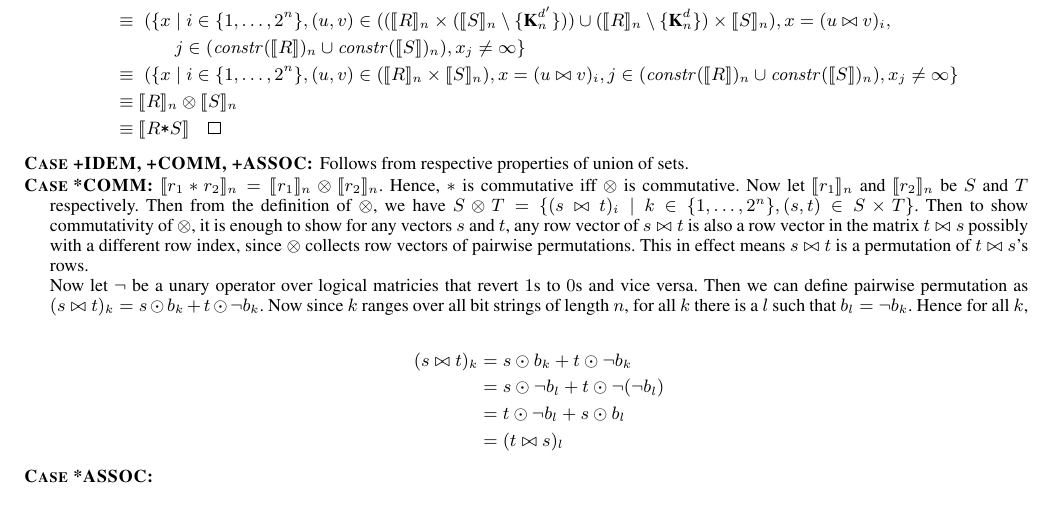
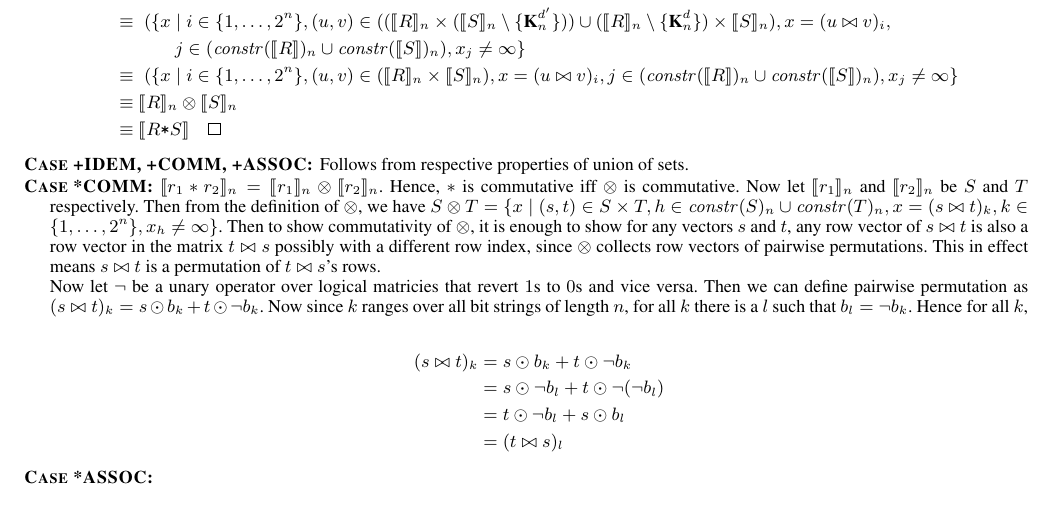
Before and after one commit to camfort/array-analyse, a LaTeX paper (supplement.tex, which reads proof.tex): part of page 3 of 5, cut so that both start at the same text. Compiled offline with pdfLaTeX; a missing font is replaced by an installed copy or a similar font.

Commit message:
Proof of *comm fixed

```diff
--- a/proof.tex
+++ b/proof.tex
@@ -239,13 +239,14 @@ D) \times B) = A \times B$ then:
     \interp{r_1}_n \otimes \interp{r_2}_n$. Hence, $\texttt{$\ast$}$ is
     commutative iff $\otimes$ is commutative. Now let $\interp{r_1}_n$ and
     $\interp{r_2}_n$ be $S$ and $T$ respectively. Then from the definition of
-    $\otimes$, we have $S \otimes T = \{ (s \bowtie t)_i \mid k \in
-    \{ 1, \ldots, 2^n \}, (s,t) \in S \times T \}$. Then to show
-    commutativity of $\otimes$, it is enough to show for any vectors $s$ and
-    $t$, any row vector of $s \bowtie t$ is also a row vector in the matrix
-    $t \bowtie s$ possibly with a different row index, since $\otimes$ collects
-    row vectors of pairwise permutations. This in effect means $s \bowtie t$
-    is a permutation of $t \bowtie s$'s rows.
+    $\otimes$, we have $S \otimes T = \{ x \;|\; (s,t) \in S \times T,
+    h \in \effdims{S}{n} \cup \effdims{T}{n}, x = (s \bowtie t)_k,
+    k \in \{ 1, \ldots, 2^n \}, x_h \neq \infty \}$. Then to show commutativity
+    of $\otimes$, it is enough to show for any vectors $s$ and $t$, any row
+    vector of $s \bowtie t$ is also a row vector in the matrix $t \bowtie s$
+    possibly with a different row index, since $\otimes$ collects row vectors of
+    pairwise permutations. This in effect means $s \bowtie t$ is a permutation
+    of $t \bowtie s$'s rows.
 
     Now let $\neg$ be a unary operator over logical matricies that revert $1$s
     to $0$s and vice versa. Then we can define pairwise permutation as
```
